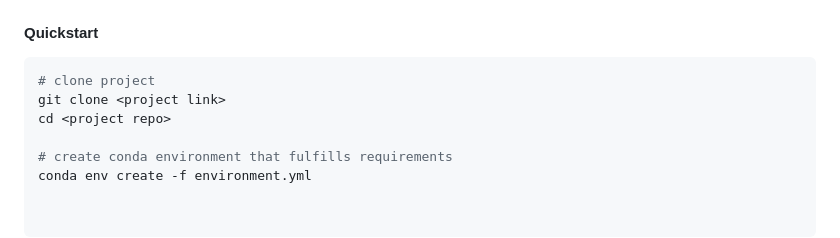
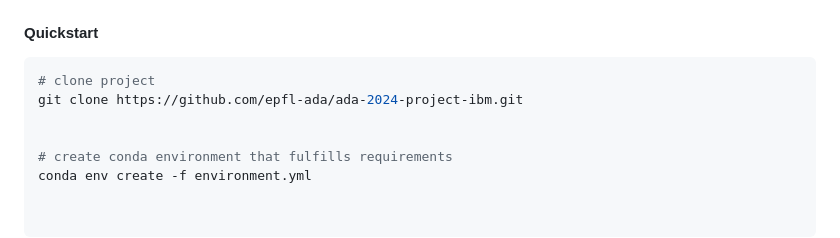
Before and after one commit to epfl-ada/ada-2024-project-ibm, a Markdown page: README.md, the part around the change. Rendered like a GitHub page.

Commit message:
Update README.md
Added repository link to README.md

````diff
--- a/README.md
+++ b/README.md
@@ -7,8 +7,8 @@
 
 ```bash
 # clone project
-git clone <project link>
-cd <project repo>
+git clone https://github.com/epfl-ada/ada-2024-project-ibm.git
+
 
 # create conda environment that fulfills requirements
 conda env create -f environment.yml
````
